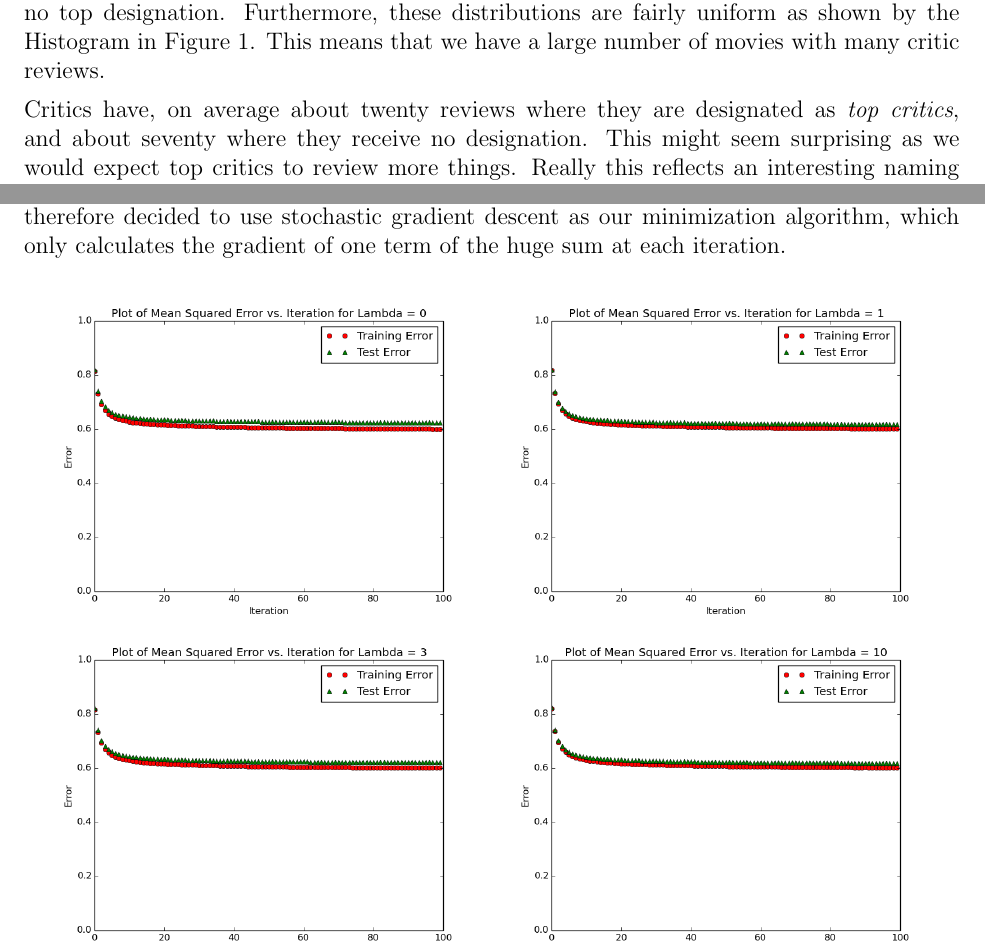
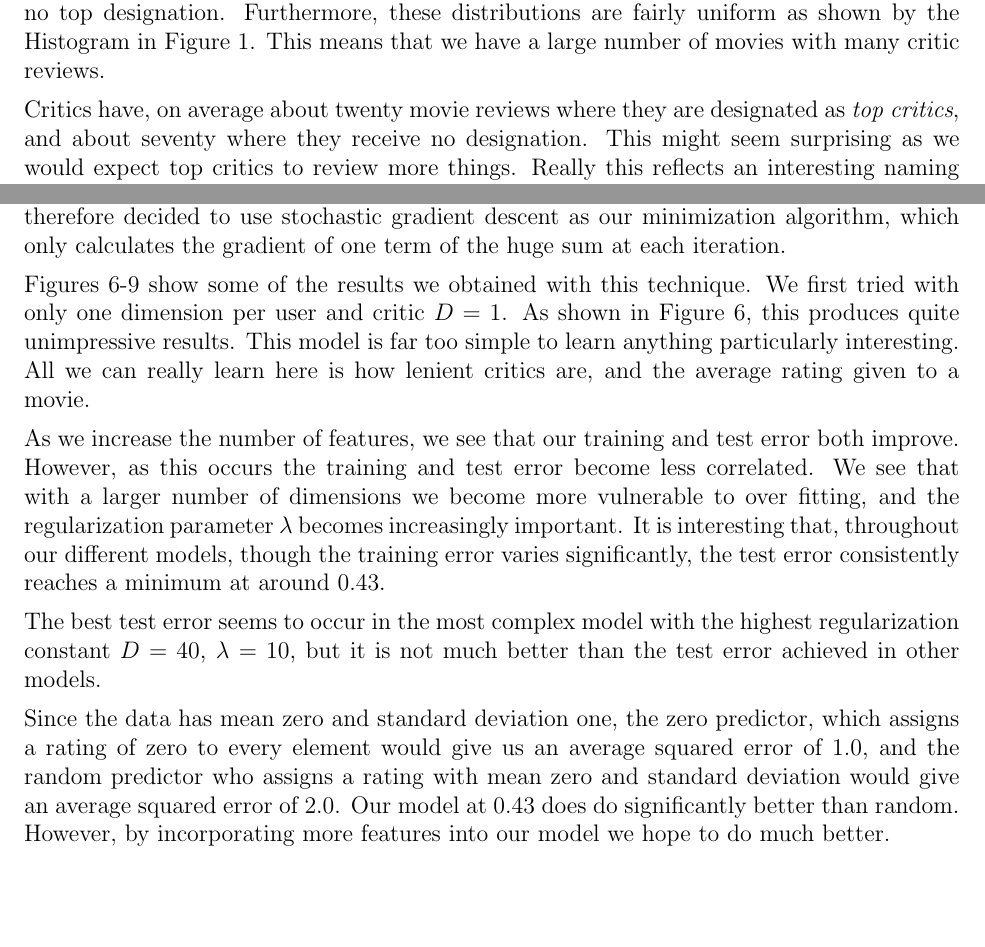
Before and after one commit to mcoenca/tasselling-symbol, a LaTeX document (reports/midterm_report.tex): two parts of pages 1 and 6 of 10 before the commit and two parts of pages 1 and 6 of 11 after it, joined at a grey line, cut so that both start at the same text, the shorter picture padded with empty space. Compiled offline with pdfLaTeX.

Commit message:
added description of whatever

```diff
--- a/reports/midterm_report.tex
+++ b/reports/midterm_report.tex
@@ -58,7 +58,7 @@
 
 	The Rotten Tomatoes data is very promising. Movies are reviewed by on average about twenty critics which are designated as \textit{top critics}, and by about one hundred critics with no top designation. Furthermore, these distributions are fairly uniform as shown by the Histogram in Figure \ref{fig:r_mov}. This means that we have a large number of movies with many critic reviews.
 
-	Critics have, on average about twenty reviews where they are designated as \textit{top critics}, and about seventy where they receive no designation. This might seem surprising as we would expect top critics to review more things. Really this reflects an interesting naming convention by Rotten Tomatoes. Though a critic may be designated as a \textit{top critic} for a particular movie, this designation may change from movie to movie. One notable exception is Rodger Ebert who was designated as a top critic for $2862$ movies! These distributions are more skewed by critics, like Ebert, who have reviewed many movies as seen in Figure \ref{fig:r_crit}. However, there are still many critics who have reviewed a sizable number of films.
+	Critics have, on average about twenty movie reviews where they are designated as \textit{top critics}, and about seventy where they receive no designation. This might seem surprising as we would expect top critics to review more things. Really this reflects an interesting naming convention by Rotten Tomatoes. Though a critic may be designated as a \textit{top critic} for a particular movie, this designation may change from movie to movie. One notable exception is Rodger Ebert who was designated as a top critic for $2862$ movies! These distributions are more skewed by critics, like Ebert, who have reviewed many movies as seen in Figure \ref{fig:r_crit}. However, there are still many critics who have reviewed a sizable number of films.
 
 	Rotten Tomatoes differentiates between individual critics and the publication which they write for. If we look at the same things we looked at for critics, but group them by publication, we find a higher mean number of films reviewed. This could be useful as publications, like critics, may maintain a distinct taste profile.
 
@@ -217,6 +217,13 @@ Where $U$ is a $N \times D$ matrix of user features, $U_k$ is the k-th row of $U
 
 Calculating the gradient of this sum of $NM$ terms in turn requires the calculation of the sum of $NM$ terms. In our case, for the Rotten Tomatoes data, $N = 4474$ and $M = 4538$, which means that we would need to sum over 20 million terms for each gradient calculation. Running batch gradient descent on that data would therefore be too slow for our needs, considering the computational power at our disposal. As also described in \cite{Koren09}, we therefore decided to use stochastic gradient descent as our minimization algorithm, which only calculates the gradient of one term of the huge sum at each iteration.
 
+Figures 6-9 show some of the results we obtained with this technique. We first tried with only one dimension per user and critic $D=1$. As shown in Figure \ref{fig:1}, this produces quite unimpressive results. This model is far too simple to learn anything particularly interesting. All we can really learn here is how lenient critics are, and the average rating given to a movie.
+
+As we increase the number of features, we see that our training and test error both improve. However, as this occurs the training and test error become less correlated. We see that with a larger number of dimensions we become more vulnerable to over fitting, and the regularization parameter $\lambda$ becomes increasingly important. It is interesting that, throughout our different models, though the training error varies significantly, the test error consistently reaches a minimum at around $0.43$.
+
+The best test error seems to occur in the most complex model with the highest regularization constant $D=40$, $\lambda = 10$, but it is not much better than the test error achieved in other models.
+
+Since the data has mean zero and standard deviation one, the zero predictor, which assigns a rating of zero to every element would give us an average squared error of $1.0$, and the random predictor who assigns a rating with mean zero and standard deviation would give an average squared error of $2.0$. Our model at $0.43$ does do significantly better than random. However, by incorporating more features into our model we hope to do much better.
 
 	\begin{figure}[H]
 	\centering
```
Also changed, not shown: reports/midterm_report.tex (4 more changed lines).
